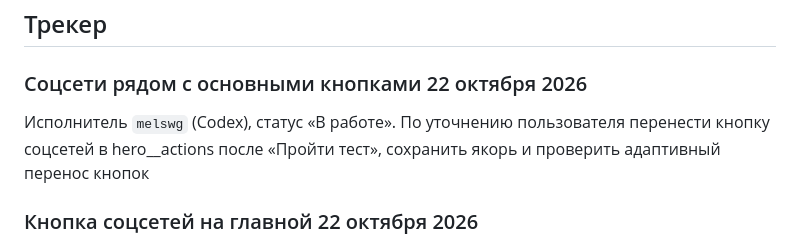
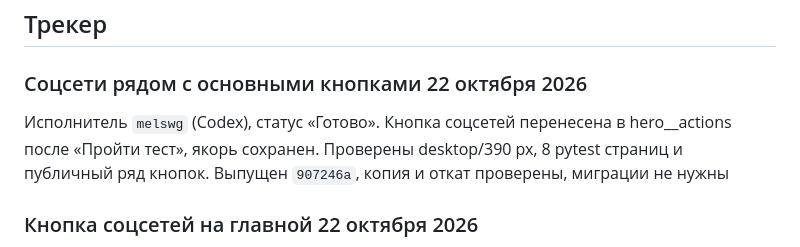
Before and after one commit to melswg/MosPolyPhisics, a Markdown page: docs/TASKS.md, the part around the change. Drawn GitHub-style.

```diff
--- a/docs/TASKS.md
+++ b/docs/TASKS.md
@@ -30,9 +30,10 @@
 
 ### Соцсети рядом с основными кнопками 22 октября 2026
 
-Исполнитель `melswg` (Codex), статус «В работе». По уточнению пользователя
-перенести кнопку соцсетей в hero__actions после «Пройти тест», сохранить якорь
-и проверить адаптивный перенос кнопок
+Исполнитель `melswg` (Codex), статус «Готово». Кнопка соцсетей перенесена
+в hero__actions после «Пройти тест», якорь сохранен. Проверены desktop/390 px,
+8 pytest страниц и публичный ряд кнопок. Выпущен `907246a`, копия и откат
+проверены, миграции не нужны
 
 ### Кнопка соцсетей на главной 22 октября 2026
 
```
Also changed, not shown: docs/DEPLOY_2026-10-22.md (+24 -1 lines).
